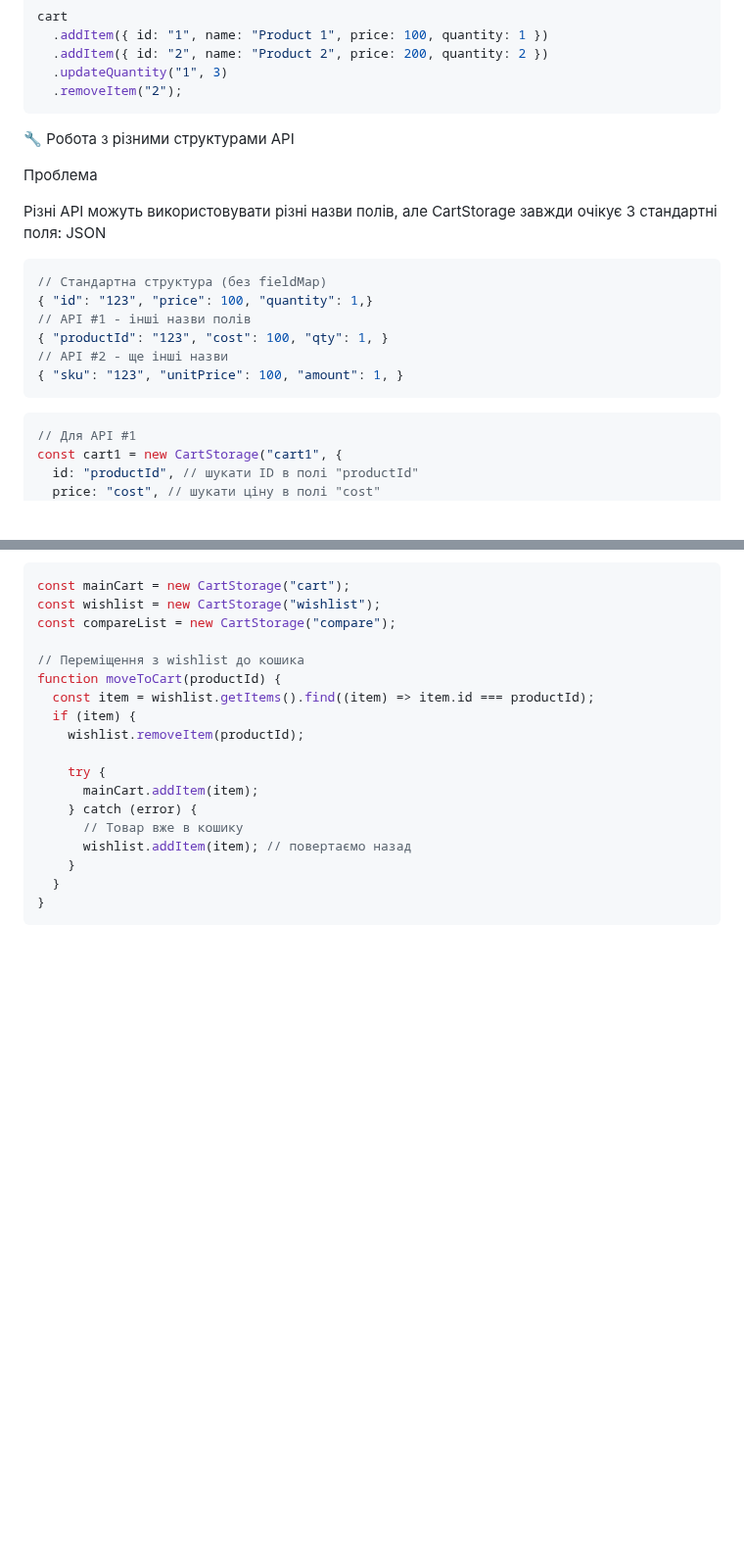
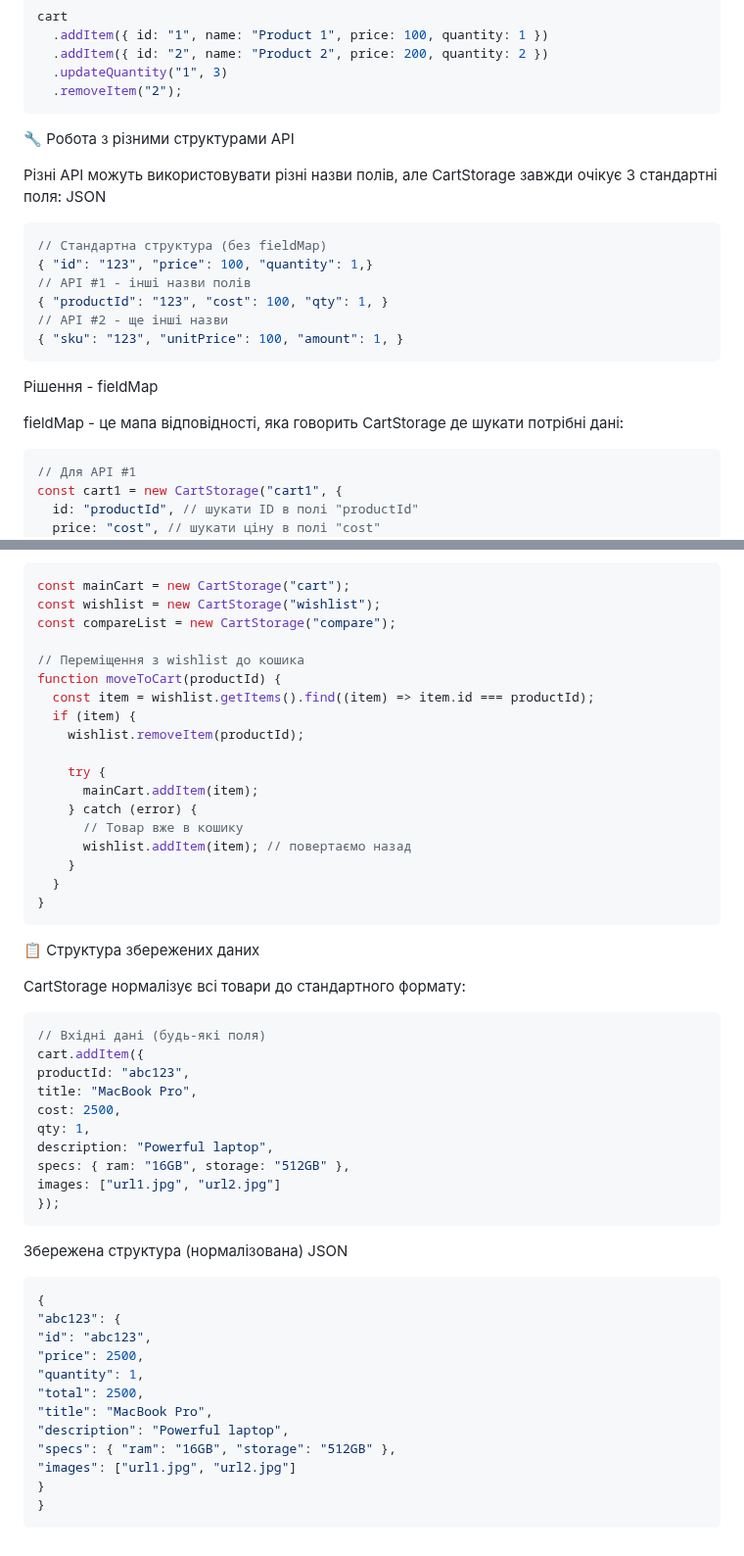
Before and after one commit to MikoleUa/JS-homework-1, a Markdown page: README.md, 2 parts joined by grey strips. Shown at 98% size. Drawn GitHub-style; blank space fills up the shorter version.

````diff
--- a/README.md
+++ b/README.md
@@ -114,8 +157,6 @@ cart
 
 🔧 Робота з різними структурами API
 
-Проблема
-
 Різні API можуть використовувати різні назви полів, але CartStorage завжди очікує 3 стандартні поля:
 JSON
 
@@ -127,6 +168,9 @@ JSON
 // API #2 - ще інші назви
 { "sku": "123", "unitPrice": 100, "amount": 1, }
 ```
+Рішення - fieldMap
+
+fieldMap - це мапа відповідності, яка говорить CartStorage де шукати потрібні дані:
 
 ```javascript
 // Для API #1
@@ -291,3 +335,34 @@ function moveToCart(productId) {
   }
 }
 ```
+📋 Структура збережених даних
+
+CartStorage нормалізує всі товари до стандартного формату:
+```javascript
+// Вхідні дані (будь-які поля)
+cart.addItem({
+productId: "abc123",
+title: "MacBook Pro",
+cost: 2500,
+qty: 1,
+description: "Powerful laptop",
+specs: { ram: "16GB", storage: "512GB" },
+images: ["url1.jpg", "url2.jpg"]
+});
+```
+Збережена структура (нормалізована)
+JSON
+```javascript
+{
+"abc123": {
+"id": "abc123",
+"price": 2500,
+"quantity": 1,
+"total": 2500,
+"title": "MacBook Pro",
+"description": "Powerful laptop",
+"specs": { "ram": "16GB", "storage": "512GB" },
+"images": ["url1.jpg", "url2.jpg"]
+}
+}
+```
````
Also changed, not shown: other parts of README.md (+47 -4 lines).
